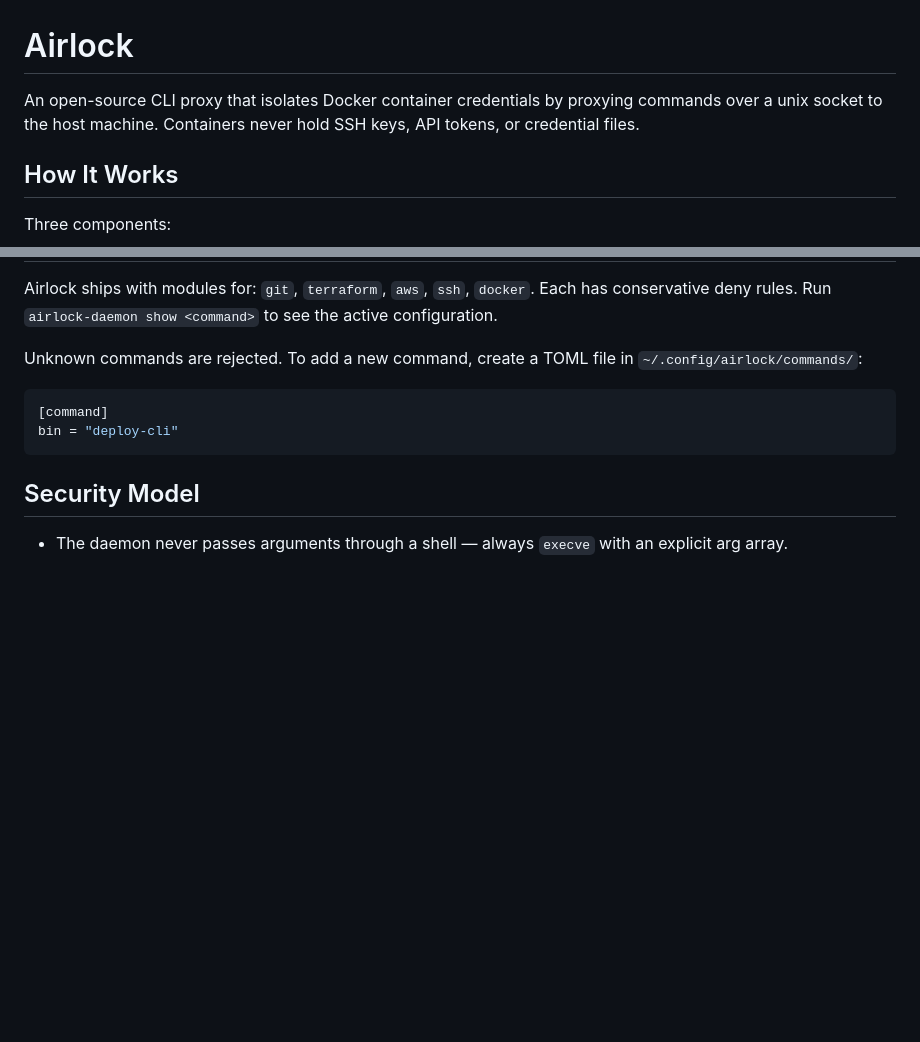
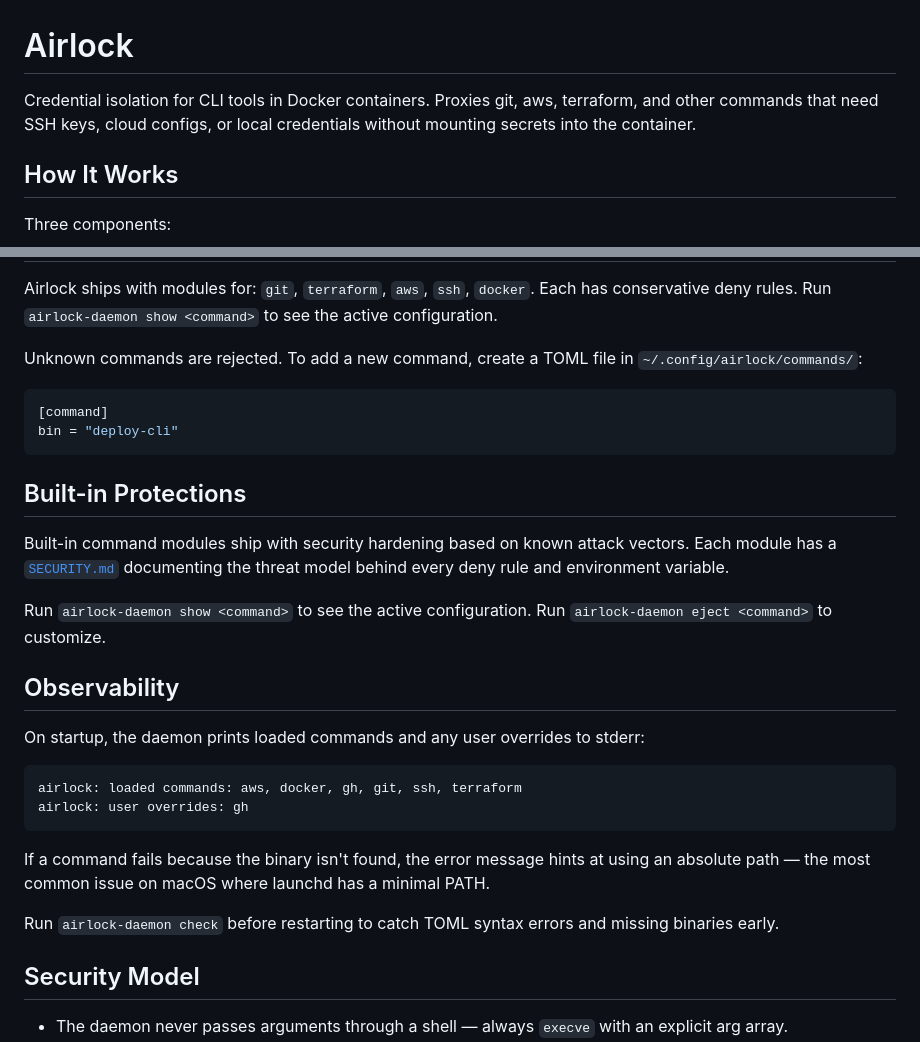
Before and after one commit to calebfaruki/airlock, a Markdown page: README.md, 2 parts joined by grey strips. Drawn GitHub-style; blank space fills up the shorter version.

````diff
--- a/README.md
+++ b/README.md
@@ -1,6 +1,6 @@
 # Airlock
 
-An open-source CLI proxy that isolates Docker container credentials by proxying commands over a unix socket to the host machine. Containers never hold SSH keys, API tokens, or credential files.
+Credential isolation for CLI tools in Docker containers. Proxies git, aws, terraform, and other commands that need SSH keys, cloud configs, or local credentials  without mounting secrets into the container.
 
 ## How It Works
 
@@ -129,6 +124,25 @@ Unknown commands are rejected. To add a new command, create a TOML file in `~/.c
 bin = "deploy-cli"
 ```
 
+## Built-in Protections
+
+Built-in command modules ship with security hardening based on known attack vectors. Each module has a [`SECURITY.md`](crates/airlock-daemon/src/commands/builtins/) documenting the threat model behind every deny rule and environment variable.
+
+Run `airlock-daemon show <command>` to see the active configuration. Run `airlock-daemon eject <command>` to customize.
+
+## Observability
+
+On startup, the daemon prints loaded commands and any user overrides to stderr:
+
+```
+airlock: loaded commands: aws, docker, gh, git, ssh, terraform
+airlock: user overrides: gh
+```
+
+If a command fails because the binary isn't found, the error message hints at using an absolute path — the most common issue on macOS where launchd has a minimal PATH.
+
+Run `airlock-daemon check` before restarting to catch TOML syntax errors and missing binaries early.
+
 ## Security Model
 
 - The daemon never passes arguments through a shell — always `execve` with an explicit arg array.
````
Also changed, not shown: other parts of README.md (+28 -33 lines).
